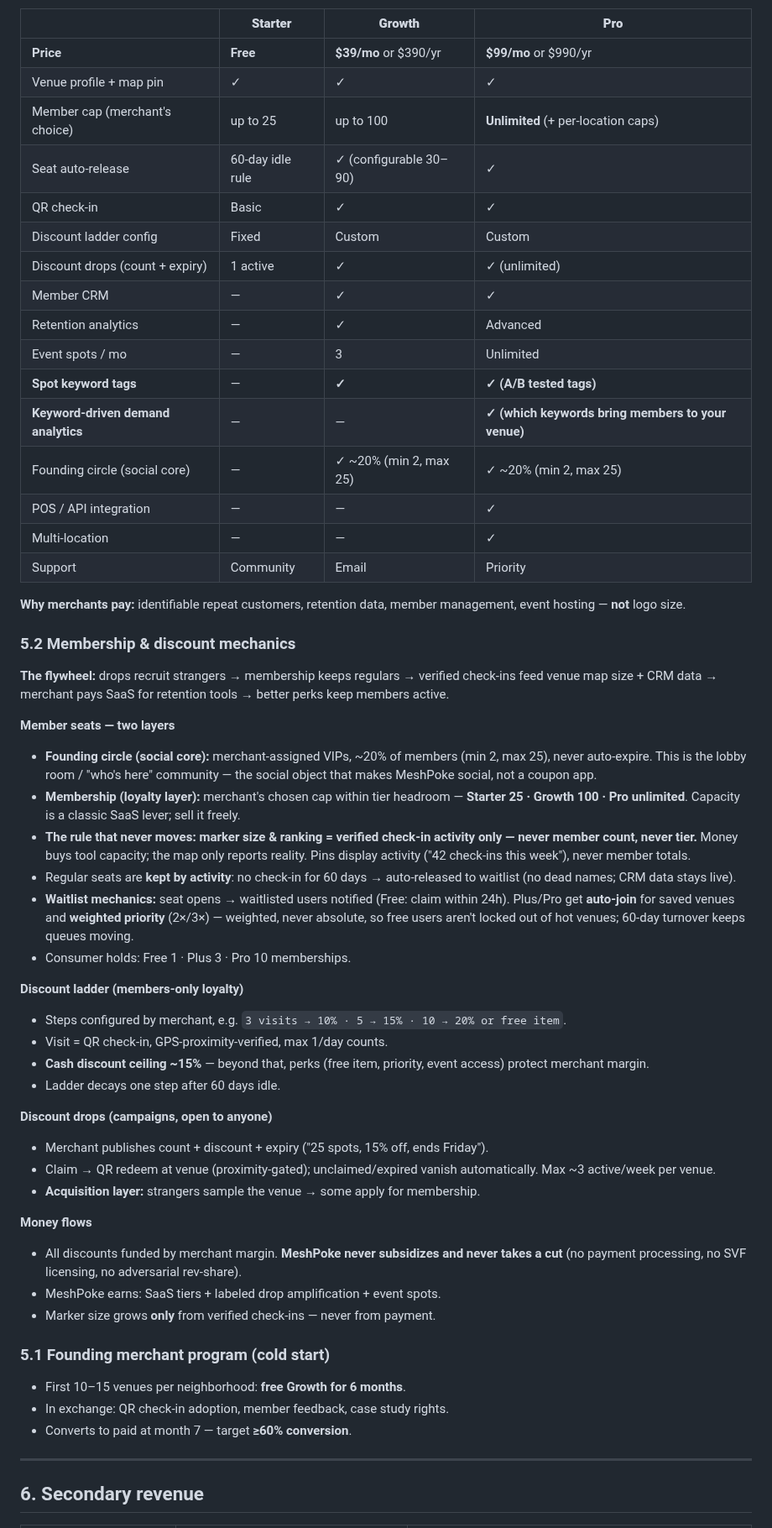
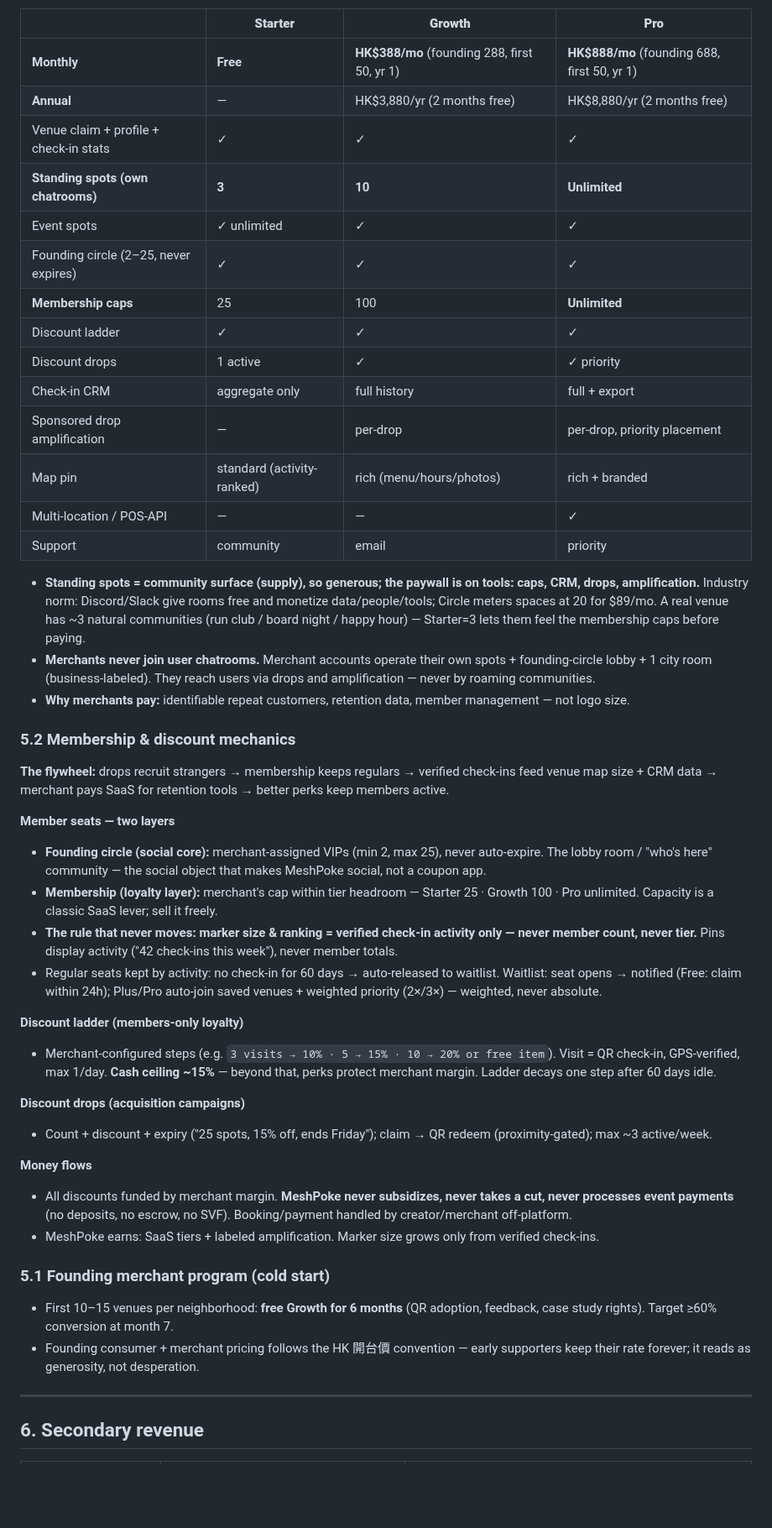
Before and after one commit to jamezun/meshpoke-app, a Markdown page: Business_Model.md, the part around one of its changes. Shown at 84% size. GitHub-like rendering; blank space fills up the shorter version.

```diff
--- a/Business_Model.md
+++ b/Business_Model.md
@@ -102,58 +166,49 @@ Every user builds a **keyword profile** in their active mode. Each keyword carri
 
 | | **Starter** | **Growth** | **Pro** |
 |---|---|---|---|
-| **Price** | **Free** | **$39/mo** or $390/yr | **$99/mo** or $990/yr |
-| Venue profile + map pin | ✓ | ✓ | ✓ |
-| Member cap (merchant's choice) | up to 25 | up to 100 | **Unlimited** (+ per-location caps) |
-| Seat auto-release | 60-day idle rule | ✓ (configurable 30–90) | ✓ |
-| QR check-in | Basic | ✓ | ✓ |
-| Discount ladder config | Fixed | Custom | Custom |
-| Discount drops (count + expiry) | 1 active | ✓ | ✓ (unlimited) |
-| Member CRM | — | ✓ | ✓ |
-| Retention analytics | — | ✓ | Advanced |
-| Event spots / mo | — | 3 | Unlimited |
-| **Spot keyword tags** | — | **✓** | **✓ (A/B tested tags)** |
-| **Keyword-driven demand analytics** | — | — | **✓ (which keywords bring members to your venue)** |
-| Founding circle (social core) | — | ✓ ~20% (min 2, max 25) | ✓ ~20% (min 2, max 25) |
-| POS / API integration | — | — | ✓ |
-| Multi-location | — | — | ✓ |
-| Support | Community | Email | Priority |
+| **Monthly** | **Free** | **HK$388/mo** (founding 288, first 50, yr 1) | **HK$888/mo** (founding 688, first 50, yr 1) |
+| **Annual** | — | HK$3,880/yr (2 months free) | HK$8,880/yr (2 months free) |
+| Venue claim + profile + check-in stats | ✓ | ✓ | ✓ |
+| **Standing spots (own chatrooms)** | **3** | **10** | **Unlimited** |
+| Event spots | ✓ unlimited | ✓ | ✓ |
+| Founding circle (2–25, never expires) | ✓ | ✓ | ✓ |
+| **Membership caps** | 25 | 100 | **Unlimited** |
+| Discount ladder | ✓ | ✓ | ✓ |
+| Discount drops | 1 active | ✓ | ✓ priority |
+| Check-in CRM | aggregate only | full history | full + export |
+| Sponsored drop amplification | — | per-drop | per-drop, priority placement |
+| Map pin | standard (activity-ranked) | rich (menu/hours/photos) | rich + branded |
+| Multi-location / POS-API | — | — | ✓ |
+| Support | community | email | priority |
 
-**Why merchants pay:** identifiable repeat customers, retention data, member management, event hosting — **not** logo size.
+- **Standing spots = community surface (supply), so generous; the paywall is on tools: caps, CRM, drops, amplification.** Industry norm: Discord/Slack give rooms free and monetize data/people/tools; Circle meters spaces at 20 for $89/mo. A real venue has ~3 natural communities (run club / board night / happy hour) — Starter=3 lets them feel the membership caps before paying.
+- **Merchants never join user chatrooms.** Merchant accounts operate their own spots + founding-circle lobby + 1 city room (business-labeled). They reach users via drops and amplification — never by roaming communities.
+- **Why merchants pay:** identifiable repeat customers, retention data, member management — not logo size.
 
 ### 5.2 Membership & discount mechanics
 
 **The flywheel:** drops recruit strangers → membership keeps regulars → verified check-ins feed venue map size + CRM data → merchant pays SaaS for retention tools → better perks keep members active.
 
 **Member seats — two layers**
-- **Founding circle (social core):** merchant-assigned VIPs, ~20% of members (min 2, max 25), never auto-expire. This is the lobby room / "who's here" community — the social object that makes MeshPoke social, not a coupon app.
-- **Membership (loyalty layer):** merchant's chosen cap within tier headroom — **Starter 25 · Growth 100 · Pro unlimited**. Capacity is a classic SaaS lever; sell it freely.
-- **The rule that never moves: marker size & ranking = verified check-in activity only — never member count, never tier.** Money buys tool capacity; the map only reports reality. Pins display activity ("42 check-ins this week"), never member totals.
-- Regular seats are **kept by activity**: no check-in for 60 days → auto-released to waitlist (no dead names; CRM data stays live).
-- **Waitlist mechanics:** seat opens → waitlisted users notified (Free: claim within 24h). Plus/Pro get **auto-join** for saved venues and **weighted priority** (2×/3×) — weighted, never absolute, so free users aren't locked out of hot venues; 60-day turnover keeps queues moving.
-- Consumer holds: Free 1 · Plus 3 · Pro 10 memberships.
+- **Founding circle (social core):** merchant-assigned VIPs (min 2, max 25), never auto-expire. The lobby room / "who's here" community — the social object that makes MeshPoke social, not a coupon app.
+- **Membership (loyalty layer):** merchant's cap within tier headroom — Starter 25 · Growth 100 · Pro unlimited. Capacity is a classic SaaS lever; sell it freely.
+- **The rule that never moves: marker size & ranking = verified check-in activity only — never member count, never tier.** Pins display activity ("42 check-ins this week"), never member totals.
+- Regular seats kept by activity: no check-in for 60 days → auto-released to waitlist. Waitlist: seat opens → notified (Free: claim within 24h); Plus/Pro auto-join saved venues + weighted priority (2×/3×) — weighted, never absolute.
 
 **Discount ladder (members-only loyalty)**
-- Steps configured by merchant, e.g. `3 visits → 10% · 5 → 15% · 10 → 20% or free item`.
-- Visit = QR check-in, GPS-proximity-verified, max 1/day counts.
-- **Cash discount ceiling ~15%** — beyond that, perks (free item, priority, event access) protect merchant margin.
-- Ladder decays one step after 60 days idle.
+- Merchant-configured steps (e.g. `3 visits → 10% · 5 → 15% · 10 → 20% or free item`). Visit = QR check-in, GPS-verified, max 1/day. **Cash ceiling ~15%** — beyond that, perks protect merchant margin. Ladder decays one step after 60 days idle.
 
-**Discount drops (campaigns, open to anyone)**
-- Merchant publishes count + discount + expiry ("25 spots, 15% off, ends Friday").
-- Claim → QR redeem at venue (proximity-gated); unclaimed/expired vanish automatically. Max ~3 active/week per venue.
-- **Acquisition layer:** strangers sample the venue → some apply for membership.
+**Discount drops (acquisition campaigns)**
+- Count + discount + expiry ("25 spots, 15% off, ends Friday"); claim → QR redeem (proximity-gated); max ~3 active/week.
 
 **Money flows**
-- All discounts funded by merchant margin. **MeshPoke never subsidizes and never takes a cut** (no payment processing, no SVF licensing, no adversarial rev-share).
-- MeshPoke earns: SaaS tiers + labeled drop amplification + event spots.
-- Marker size grows **only** from verified check-ins — never from payment.
+- All discounts funded by merchant margin. **MeshPoke never subsidizes, never takes a cut, never processes event payments** (no deposits, no escrow, no SVF). Booking/payment handled by creator/merchant off-platform.
+- MeshPoke earns: SaaS tiers + labeled amplification. Marker size grows only from verified check-ins.
 
 ### 5.1 Founding merchant program (cold start)
 
-- First 10–15 venues per neighborhood: **free Growth for 6 months**.
-- In exchange: QR check-in adoption, member feedback, case study rights.
-- Converts to paid at month 7 — target **≥60% conversion**.
+- First 10–15 venues per neighborhood: **free Growth for 6 months** (QR adoption, feedback, case study rights). Target ≥60% conversion at month 7.
+- Founding consumer + merchant pricing follows the HK 開台價 convention — early supporters keep their rate forever; it reads as generosity, not desperation.
 
 ---
 
```
Also changed, not shown: other parts of Business_Model.md (+166 -108 lines).
